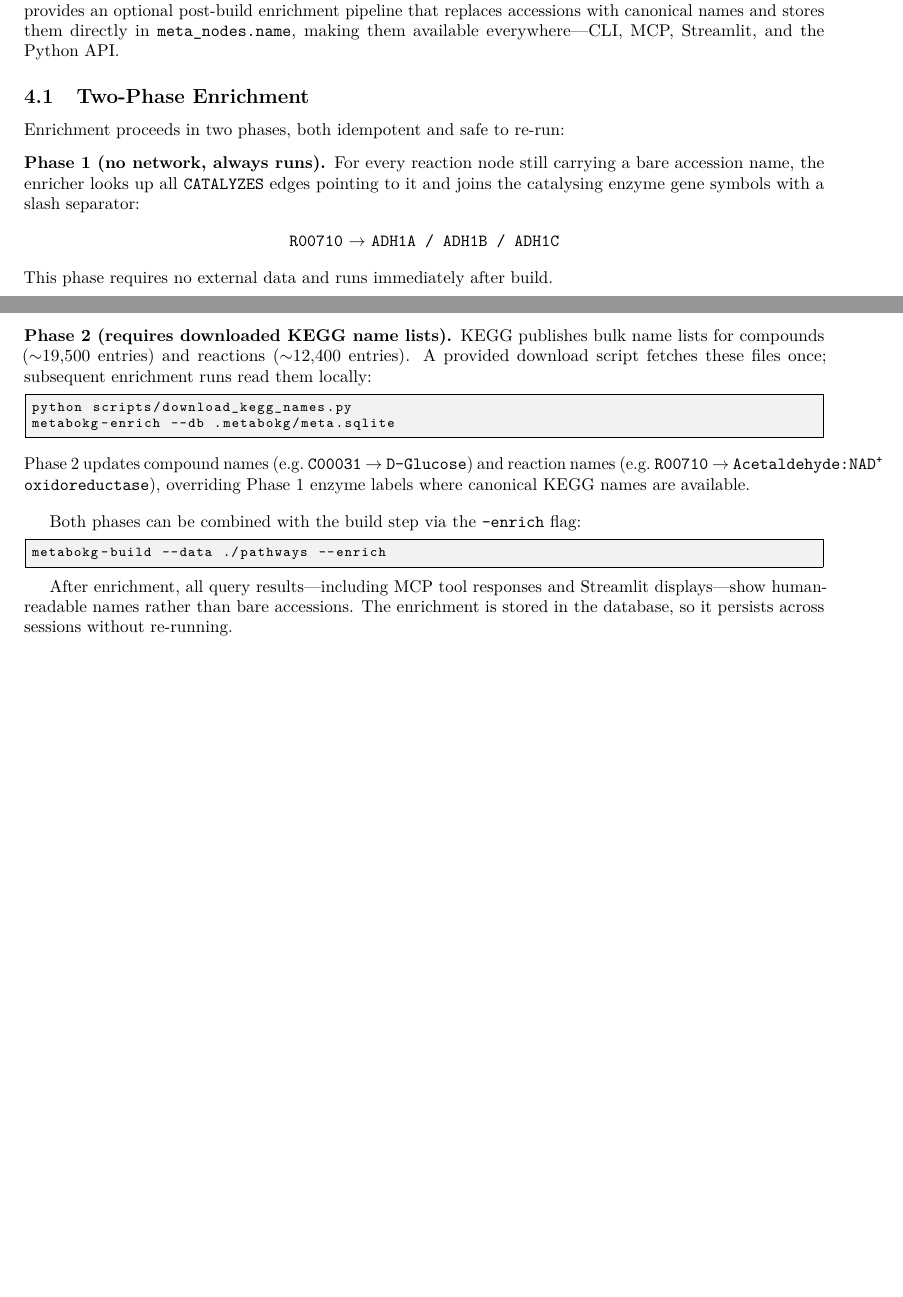
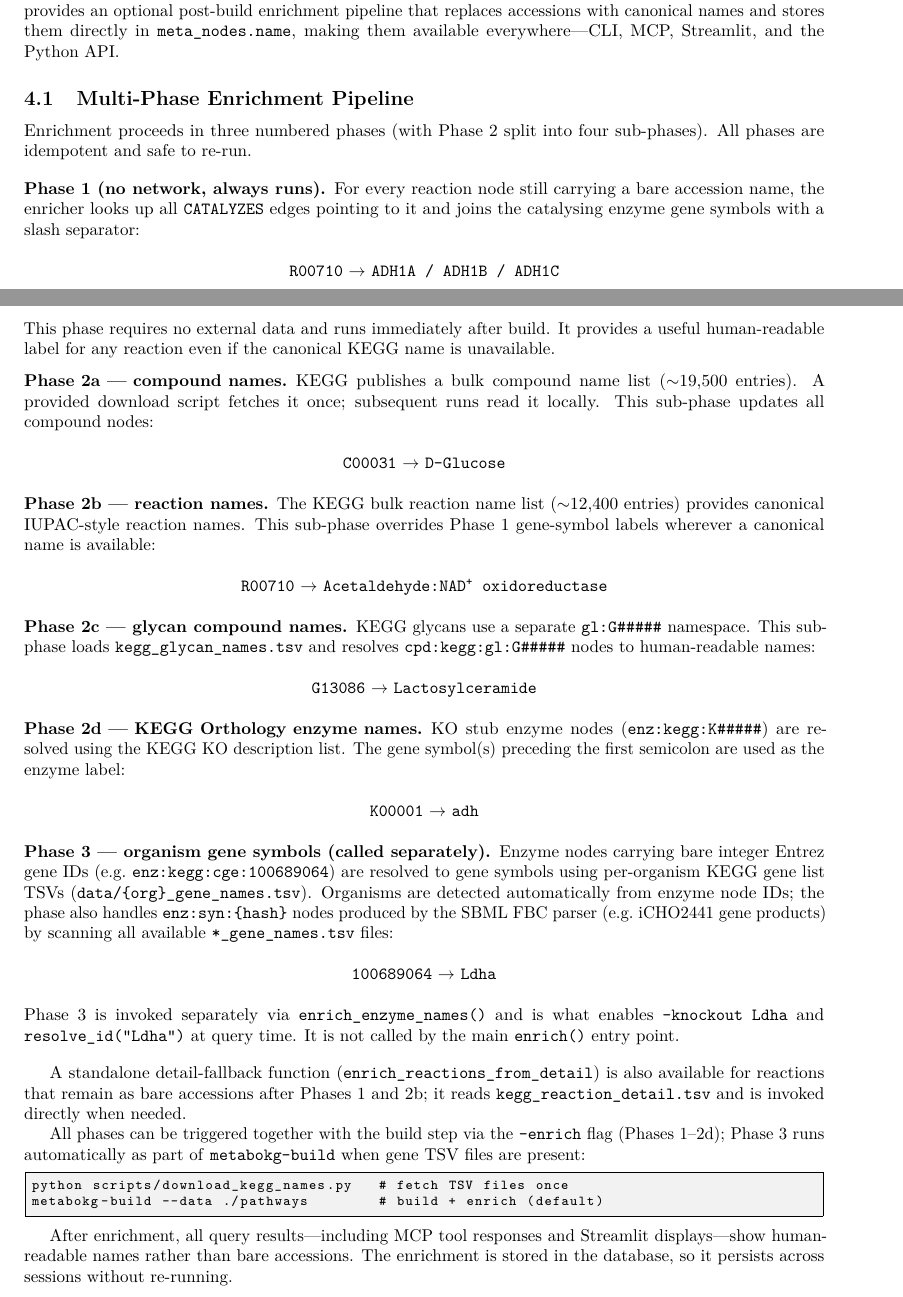
Before and after one commit to Flux-Frontiers/metabo_kg, a LaTeX paper (article/metabokg_article.tex): two parts of pages 5 and 6 of 17, joined at a grey line, cut so that both start at the same text, the shorter picture padded with empty space. Compiled offline with pdfLaTeX.

```diff
--- a/article/metabokg_article.tex
+++ b/article/metabokg_article.tex
@@ -439,39 +439,86 @@
 \texttt{meta\_nodes.name}, making them available everywhere---CLI, MCP,
 Streamlit, and the Python API.
 
-\subsection{Two-Phase Enrichment}
+\subsection{Multi-Phase Enrichment Pipeline}
 
-Enrichment proceeds in two phases, both idempotent and safe to re-run:
+Enrichment proceeds in three numbered phases (with Phase~2 split into four
+sub-phases). All phases are idempotent and safe to re-run.
 
 \begin{description}[leftmargin=*,itemsep=3pt]
-  \item[Phase~1 (no network, always runs).] For every reaction node still
-    carrying a bare accession name, the enricher looks up all
-    \texttt{CATALYZES} edges pointing to it and joins the catalysing enzyme
-    gene symbols with a slash separator:
+  \item[Phase~1 (no network, always runs).]
+    For every reaction node still carrying a bare accession name, the enricher
+    looks up all \texttt{CATALYZES} edges pointing to it and joins the
+    catalysing enzyme gene symbols with a slash separator:
     \begin{center}
       \texttt{R00710} $\to$ \texttt{ADH1A / ADH1B / ADH1C}
     \end{center}
     This phase requires no external data and runs immediately after build.
+    It provides a useful human-readable label for any reaction even if the
+    canonical KEGG name is unavailable.
 
-  \item[Phase~2 (requires downloaded KEGG name lists).] KEGG publishes bulk
-    name lists for compounds ($\sim$19,500 entries) and reactions
-    ($\sim$12,400 entries). A provided download script fetches these files
-    once; subsequent enrichment runs read them locally:
-    \begin{lstlisting}[style=bash]
-python scripts/download_kegg_names.py
-metabokg-enrich --db .metabokg/meta.sqlite
-    \end{lstlisting}
-    Phase~2 updates compound names (e.g.\ \texttt{C00031} $\to$
-    \texttt{D-Glucose}) and reaction names (e.g.\ \texttt{R00710} $\to$
-    \texttt{Acetaldehyde:NAD\textsuperscript{+} oxidoreductase}), overriding
-    Phase~1 enzyme labels where canonical KEGG names are available.
+  \item[Phase~2a --- compound names.]
+    KEGG publishes a bulk compound name list ($\sim$19,500 entries).
+    A provided download script fetches it once; subsequent runs read it
+    locally.  This sub-phase updates all compound nodes:
+    \begin{center}
+      \texttt{C00031} $\to$ \texttt{D-Glucose}
+    \end{center}
+
+  \item[Phase~2b --- reaction names.]
+    The KEGG bulk reaction name list ($\sim$12,400 entries) provides
+    canonical IUPAC-style reaction names.  This sub-phase overrides
+    Phase~1 gene-symbol labels wherever a canonical name is available:
+    \begin{center}
+      \texttt{R00710} $\to$ \texttt{Acetaldehyde:NAD\textsuperscript{+}
+      oxidoreductase}
+    \end{center}
+
+  \item[Phase~2c --- glycan compound names.]
+    KEGG glycans use a separate \texttt{gl:G\#\#\#\#\#} namespace.
+    This sub-phase loads \texttt{kegg\_glycan\_names.tsv} and resolves
+    \texttt{cpd:kegg:gl:G\#\#\#\#\#} nodes to human-readable names:
+    \begin{center}
+      \texttt{G13086} $\to$ \texttt{Lactosylceramide}
+    \end{center}
+
+  \item[Phase~2d --- KEGG Orthology enzyme names.]
+    KO stub enzyme nodes (\texttt{enz:kegg:K\#\#\#\#\#}) are resolved
+    using the KEGG KO description list.  The gene symbol(s) preceding the
+    first semicolon are used as the enzyme label:
+    \begin{center}
+      \texttt{K00001} $\to$ \texttt{adh}
+    \end{center}
+
+  \item[Phase~3 --- organism gene symbols (called separately).]
+    Enzyme nodes carrying bare integer Entrez gene IDs
+    (e.g.\ \texttt{enz:kegg:cge:100689064}) are resolved to gene symbols
+    using per-organism KEGG gene list TSVs
+    (\texttt{data/\{org\}\_gene\_names.tsv}).  Organisms are detected
+    automatically from enzyme node IDs; the phase also handles
+    \texttt{enz:syn:\{hash\}} nodes produced by the SBML FBC parser
+    (e.g.\ iCHO2441 gene products) by scanning all available
+    \texttt{*\_gene\_names.tsv} files:
+    \begin{center}
+      \texttt{100689064} $\to$ \texttt{Ldha}
+    \end{center}
+    Phase~3 is invoked separately via \texttt{enrich\_enzyme\_names()} and
+    is what enables \texttt{--knockout Ldha} and
+    \texttt{resolve\_id("Ldha")} at query time.
+    It is not called by the main \texttt{enrich()} entry point.
 \end{description}
 
-Both phases can be combined with the build step via the \texttt{--enrich}
-flag:
+A standalone detail-fallback function (\texttt{enrich\_reactions\_from\_detail})
+is also available for reactions that remain as bare accessions after
+Phases~1 and~2b; it reads \texttt{kegg\_reaction\_detail.tsv} and is
+invoked directly when needed.
+
+All phases can be triggered together with the build step via the
+\texttt{--enrich} flag (Phases~1--2d); Phase~3 runs automatically as part
+of \texttt{metabokg-build} when gene TSV files are present:
 
 \begin{lstlisting}[style=bash]
-metabokg-build --data ./pathways --enrich
+python scripts/download_kegg_names.py   # fetch TSV files once
+metabokg-build --data ./pathways        # build + enrich (default)
 \end{lstlisting}
 
 After enrichment, all query results---including MCP tool responses and
```
Also changed, not shown: .pre-commit-config.yaml (+10 -0 lines), docs/WORKFLOW.md (+13 -13 lines), CHANGELOG.md, article/metabokg_article.pdf, article/metabokg_article.tex (6 more changed lines), 11 other files.
